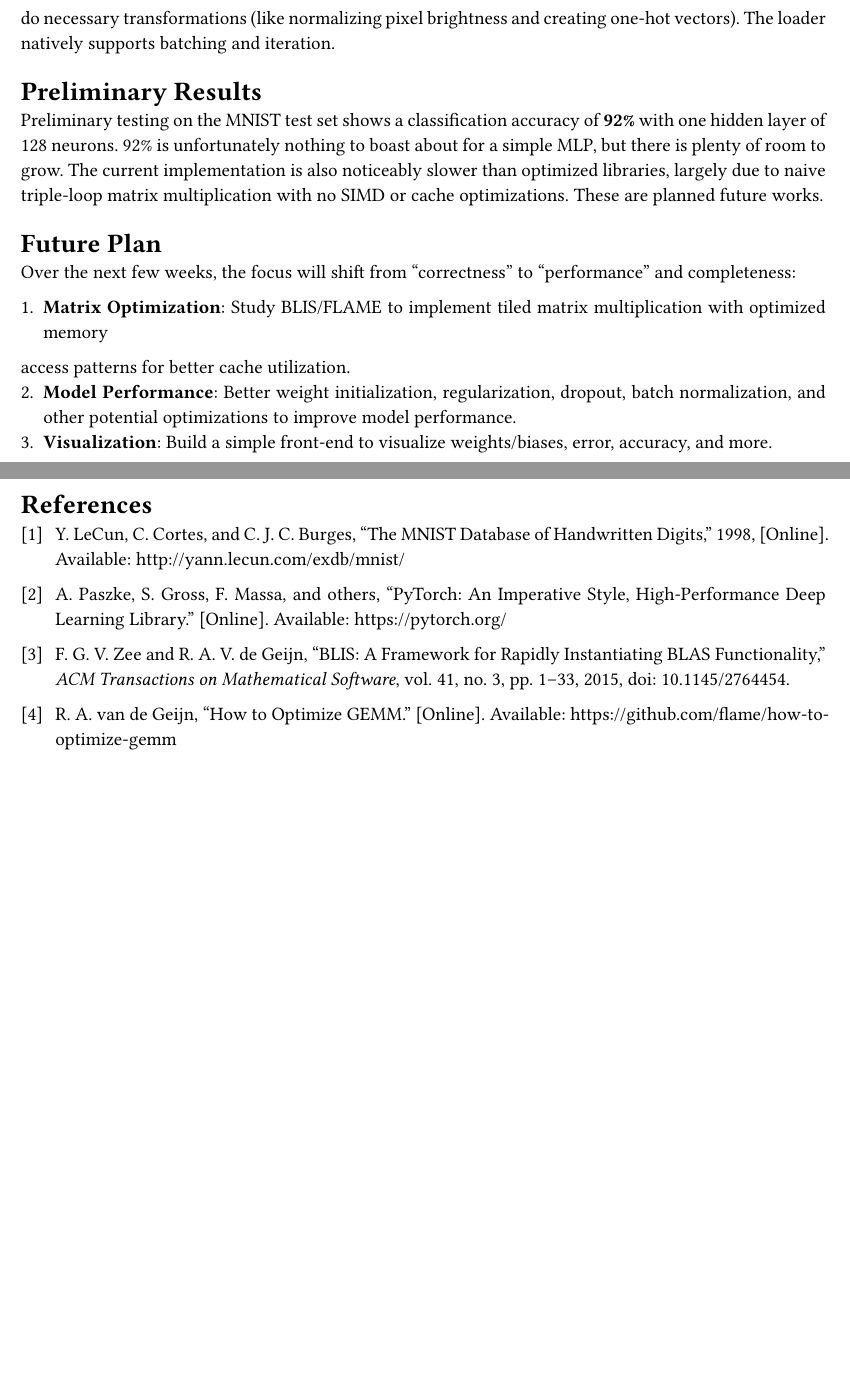
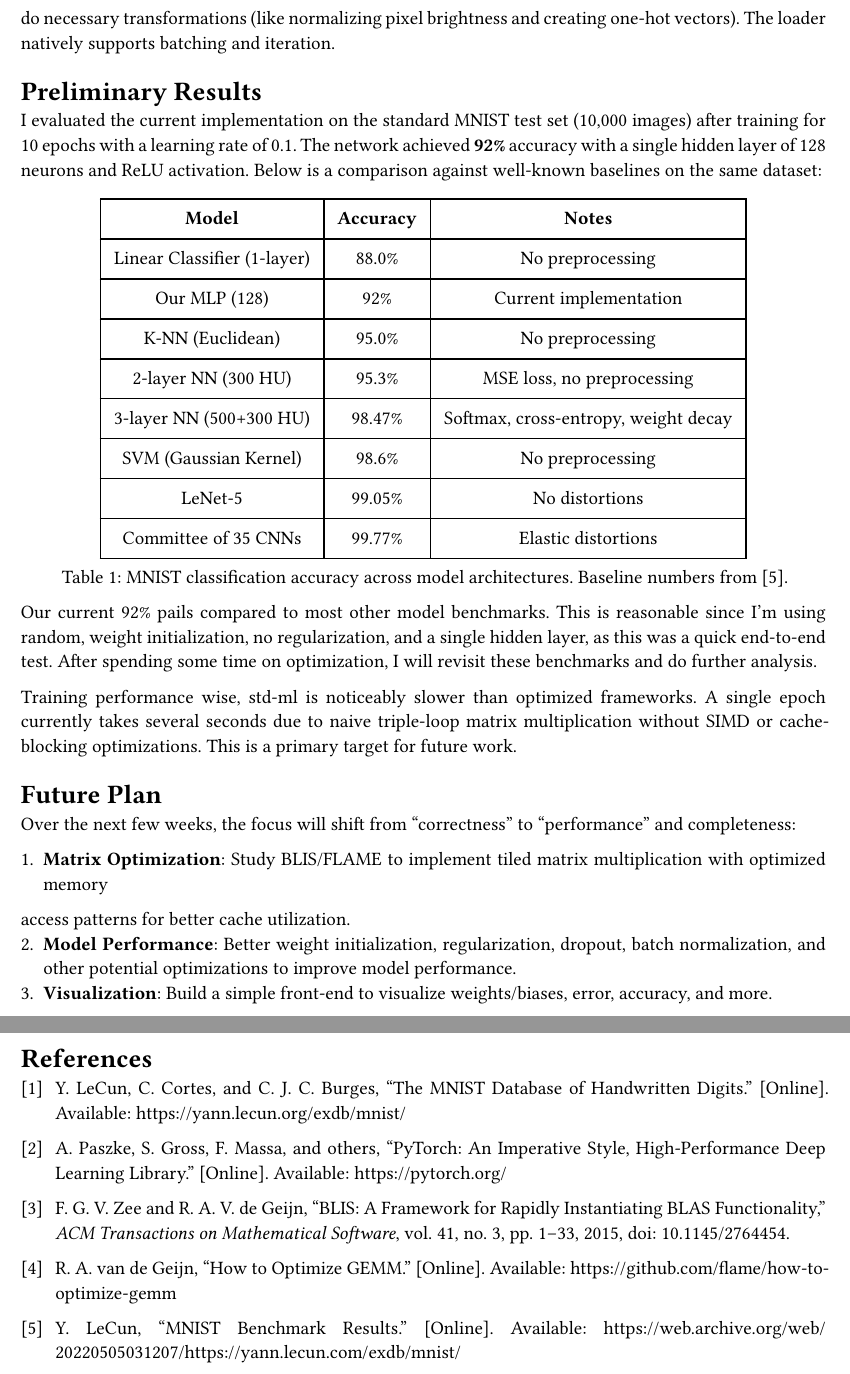
Before and after one commit to alexleyoung/std-ml, a Typst document (docs/midterm-report.typ, which reads docs/refs.bib): two parts of pages 3 and 4 of 4, joined at a grey line, cut so that both start at the same text, the shorter picture padded with empty space. Compiled offline with Typst 0.15.

Commit message:
update prelim results

```diff
--- a/docs/midterm-report.typ
+++ b/docs/midterm-report.typ
@@ -105,7 +105,9 @@ transformations (like normalizing pixel brightness and creating one-hot vectors)
 and iteration.
 
 = Preliminary Results
-Preliminary testing on the MNIST test set shows a classification accuracy of *92%* with one hidden layer of 128 neurons.
-92% is unfortunately nothing to boast about for a simple MLP, but there is plenty of room to grow. The current
-implementation is also noticeably slower than optimized libraries, largely due to naive triple-loop matrix
-multiplication with no SIMD or cache optimizations. These are planned future works.
+I evaluated the current implementation on the standard MNIST test set (10,000 images) after training for 10 epochs with
+a learning rate of 0.1. The network achieved *92%* accuracy with a single hidden layer of 128 neurons and ReLU
+activation. Below is a comparison against well-known baselines on the same dataset:
+
+#figure(
+  table(
@@ -112,3 +117,23 @@ multiplication with no SIMD or cache optimizations. These are planned future wor
+    [*Model*], [*Accuracy*], [*Notes*],
+    [Linear Classifier (1-layer)], [88.0%], [No preprocessing],
+    [Our MLP (128)], [92%], [Current implementation],
+    [K-NN (Euclidean)], [95.0%], [No preprocessing],
+    [2-layer NN (300 HU)], [95.3%], [MSE loss, no preprocessing],
+    [3-layer NN (500+300 HU)], [98.47%], [Softmax, cross-entropy, weight decay],
+    [SVM (Gaussian Kernel)], [98.6%], [No preprocessing],
+    [LeNet-5], [99.05%], [No distortions],
+    [Committee of 35 CNNs], [99.77%], [Elastic distortions],
+  ),
+  caption: [MNIST classification accuracy across model architectures. Baseline numbers from @lecun-mnist-benchmarks.],
+)
+
+Our current 92% pails compared to most other model benchmarks. This is reasonable since I'm using random, weight
+initialization, no regularization, and a single hidden layer, as this was a quick end-to-end test. After spending some
+time on optimization, I will revisit these benchmarks and do further analysis.
+
+Training performance wise, std-ml is noticeably slower than optimized frameworks. A single epoch currently takes
+several seconds due to naive triple-loop matrix multiplication without SIMD or cache-blocking optimizations. This
+is a primary target for future work.
 
 = Future Plan
 Over the next few weeks, the focus will shift from "correctness" to "performance" and completeness:
--- a/docs/refs.bib
+++ b/docs/refs.bib
@@ -16,8 +16,8 @@
   note = {University of Texas at Austin}
 }
 
-@article{lecun-mnist,
+@misc{lecun-mnist,
   author = {Yann LeCun and Corinna Cortes and Christopher J. C. Burges},
   title = {The MNIST Database of Handwritten Digits},
   year = {1998},
-  url = {http://yann.lecun.com/exdb/mnist/}
+  url = {https://yann.lecun.org/exdb/mnist/}
@@ -24,3 +29,5 @@
+  url = {https://web.archive.org/web/20220505031207/https://yann.lecun.com/exdb/mnist/},
+  note = {Archived compilation of published results on the MNIST dataset}
 }
 
 @misc{pytorch,
```
Also changed, not shown: docs/midterm-report.typ (3 more changed lines), docs/refs.bib (5 more changed lines).
